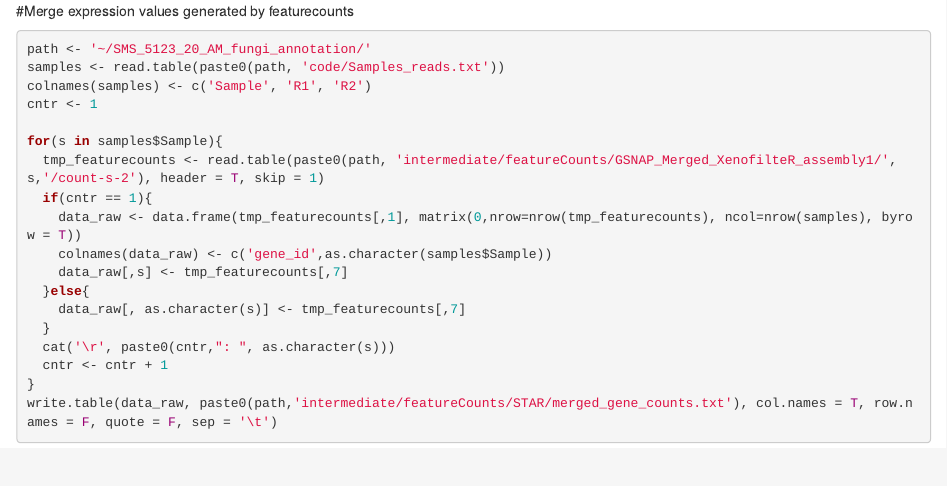
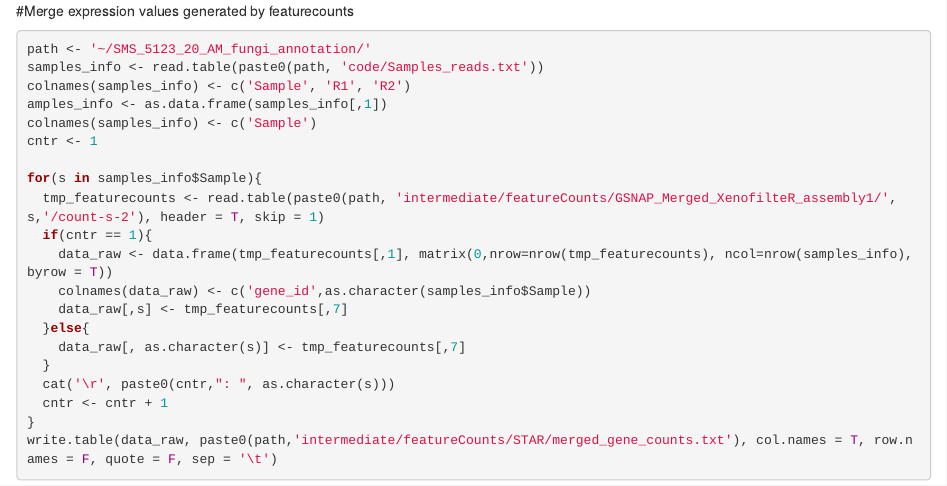
Before and after one commit to nimarafati/Pipelines, an R Markdown document (Util/featurecounts.Rmd): the page in a window 1100 px wide, from its top. Rendered offline with R 4.5, knitr and Pandoc, with nearby package versions.

Commit message:
Update featurecounts.Rmd

````diff
--- a/Util/featurecounts.Rmd
+++ b/Util/featurecounts.Rmd
@@ -1,15 +1,17 @@
 #Merge expression values generated by featurecounts
 ```{r, eval = F ,echo = T}
 path <- '~/SMS_5123_20_AM_fungi_annotation/'
-samples <- read.table(paste0(path, 'code/Samples_reads.txt'))
-colnames(samples) <- c('Sample', 'R1', 'R2')
+samples_info <- read.table(paste0(path, 'code/Samples_reads.txt'))
+colnames(samples_info) <- c('Sample', 'R1', 'R2')
+amples_info <- as.data.frame(samples_info[,1])
+colnames(samples_info) <- c('Sample')
 cntr <- 1
 
-for(s in samples$Sample){
+for(s in samples_info$Sample){
   tmp_featurecounts <- read.table(paste0(path, 'intermediate/featureCounts/GSNAP_Merged_XenofilteR_assembly1/',s,'/count-s-2'), header = T, skip = 1)
   if(cntr == 1){
-    data_raw <- data.frame(tmp_featurecounts[,1], matrix(0,nrow=nrow(tmp_featurecounts), ncol=nrow(samples), byrow = T))
-    colnames(data_raw) <- c('gene_id',as.character(samples$Sample))
+    data_raw <- data.frame(tmp_featurecounts[,1], matrix(0,nrow=nrow(tmp_featurecounts), ncol=nrow(samples_info), byrow = T))
+    colnames(data_raw) <- c('gene_id',as.character(samples_info$Sample))
     data_raw[,s] <- tmp_featurecounts[,7]
   }else{
     data_raw[, as.character(s)] <- tmp_featurecounts[,7]
````
